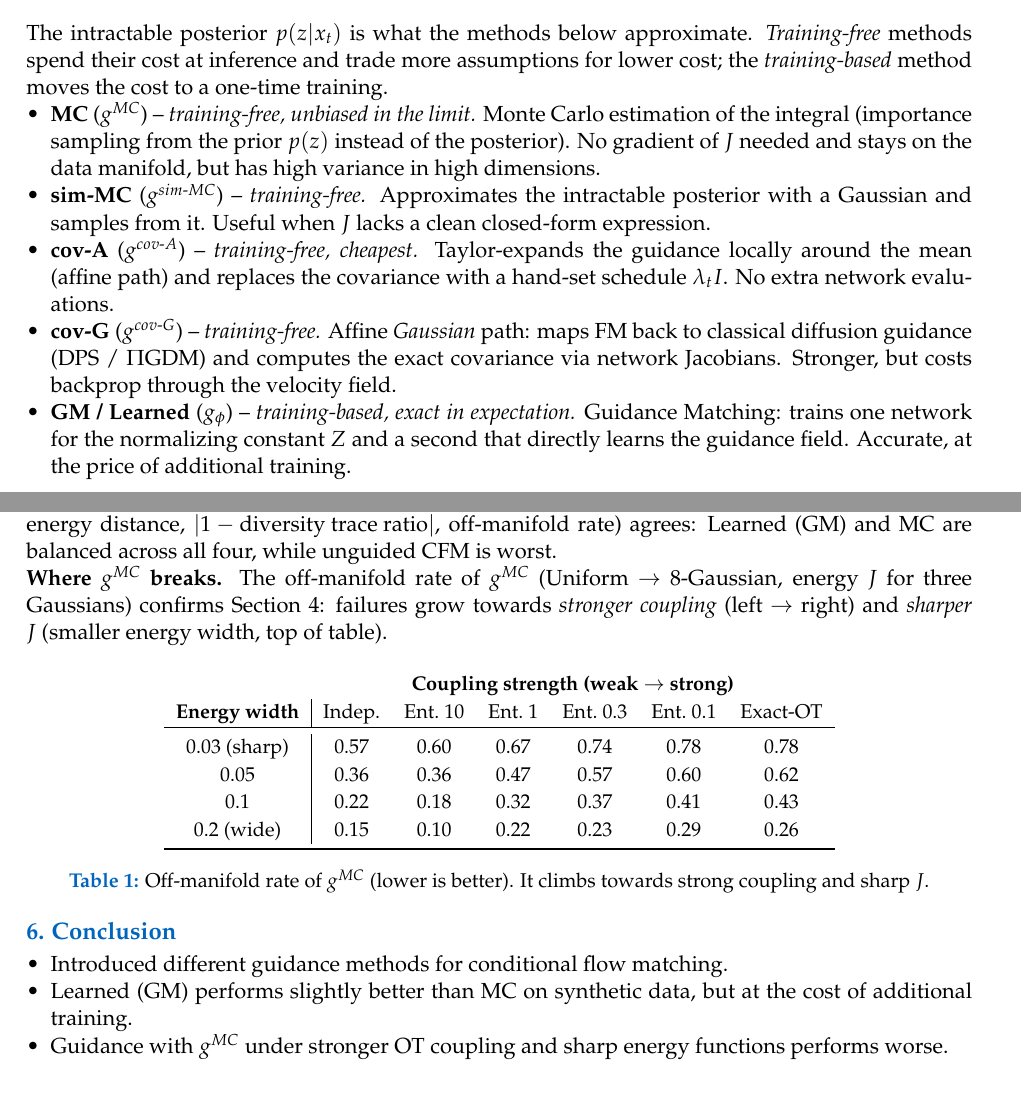
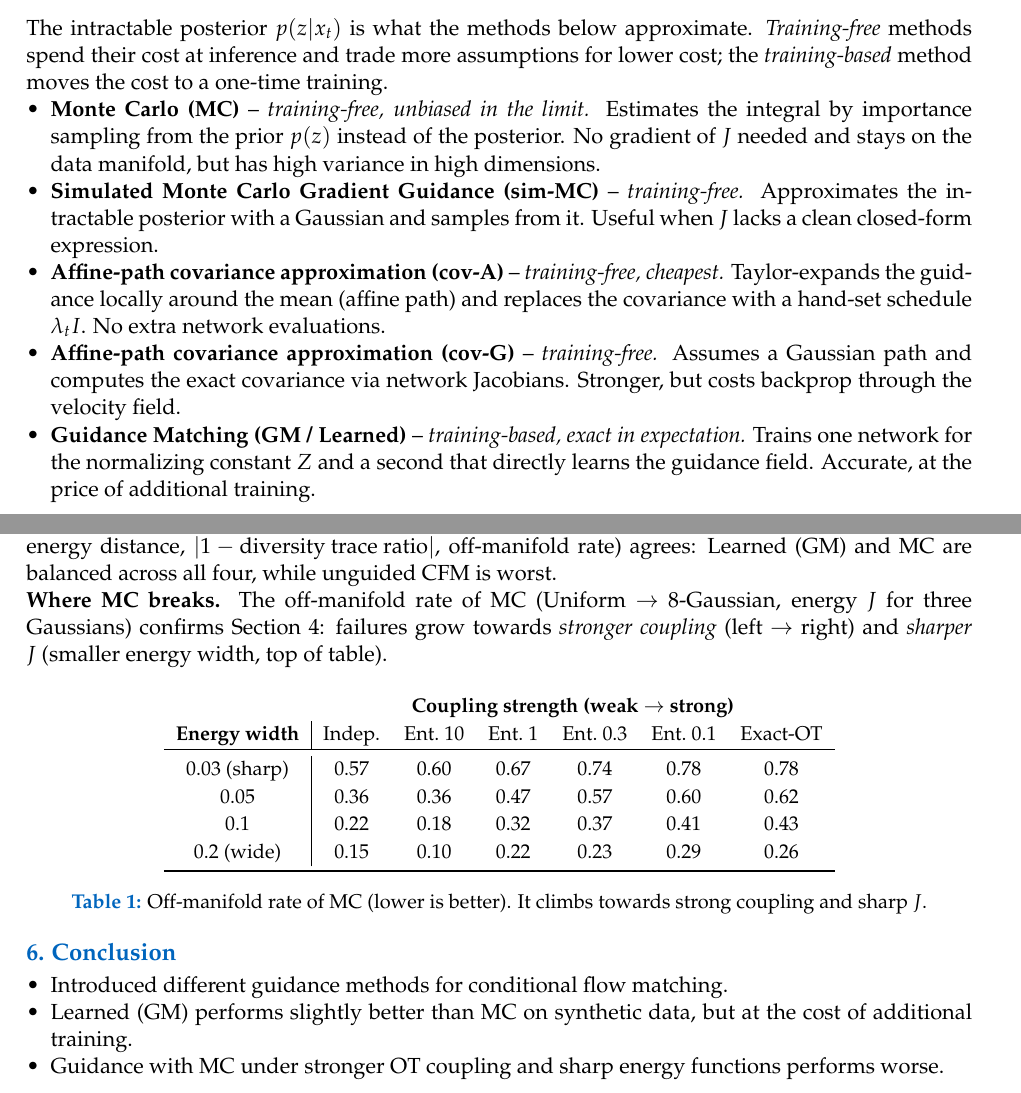
Before and after one commit to scherblu/Guided-Flow-Matching-for-CellOT, a LaTeX document (docs/Paper/flow_matching_handout.tex): two parts of pages 1 and 2 of 2, joined at a grey line, cut so that both start at the same text. Compiled offline with pdfLaTeX.

Commit message:
handout version with corrected abbreviations and two pages

```diff
--- a/docs/Paper/flow_matching_handout.tex
+++ b/docs/Paper/flow_matching_handout.tex
@@ -74,11 +74,11 @@
 \end{equation*}
 The intractable posterior $p(z|x_t)$ is what the methods below approximate. \emph{Training-free} methods spend their cost at inference and trade more assumptions for lower cost; the \emph{training-based} method moves the cost to a one-time training.
 \begin{itemize}[leftmargin=*, nosep]
-    \item \textbf{MC} ($g^{MC}$) -- \textit{training-free, unbiased in the limit.} Monte Carlo estimation of the integral (importance sampling from the prior $p(z)$ instead of the posterior). No gradient of $J$ needed and stays on the data manifold, but has high variance in high dimensions.
-    \item \textbf{sim-MC} ($g^{sim\text{-}MC}$) -- \textit{training-free.} Approximates the intractable posterior with a Gaussian and samples from it. Useful when $J$ lacks a clean closed-form expression.
-    \item \textbf{cov-A} ($g^{cov\text{-}A}$) -- \textit{training-free, cheapest.} Taylor-expands the guidance locally around the mean (affine path) and replaces the covariance with a hand-set schedule $\lambda_t I$. No extra network evaluations.
-    \item \textbf{cov-G} ($g^{cov\text{-}G}$) -- \textit{training-free.} Affine \emph{Gaussian} path: maps FM back to classical diffusion guidance (DPS / $\Pi$GDM) and computes the exact covariance via network Jacobians. Stronger, but costs backprop through the velocity field.
-    \item \textbf{GM / Learned} ($g_\phi$) -- \textit{training-based, exact in expectation.} Guidance Matching: trains one network for the normalizing constant $Z$ and a second that directly learns the guidance field. Accurate, at the price of additional training.
+    \item \textbf{Monte Carlo (MC)} -- \textit{training-free, unbiased in the limit.} Estimates the integral by importance sampling from the prior $p(z)$ instead of the posterior. No gradient of $J$ needed and stays on the data manifold, but has high variance in high dimensions.
+    \item \textbf{Simulated Monte Carlo Gradient Guidance (sim-MC)} -- \textit{training-free.} Approximates the intractable posterior with a Gaussian and samples from it. Useful when $J$ lacks a clean closed-form expression.
+    \item \textbf{Affine-path covariance approximation (cov-A)} -- \textit{training-free, cheapest.} Taylor-expands the guidance locally around the mean (affine path) and replaces the covariance with a hand-set schedule $\lambda_t I$. No extra network evaluations.
+    \item \textbf{Affine-path covariance approximation (cov-G)} -- \textit{training-free.} Assumes a Gaussian path and computes the exact covariance via network Jacobians. Stronger, but costs backprop through the velocity field.
+    \item \textbf{Guidance Matching (GM / Learned)} -- \textit{training-based, exact in expectation.} Trains one network for the normalizing constant $Z$ and a second that directly learns the guidance field. Accurate, at the price of additional training.
 \end{itemize}
 
 \section*{4. The Hidden Assumption ($\mathcal{P} \approx 1$)}
@@ -98,7 +98,7 @@ The intractable posterior $p(z|x_t)$ is what the methods below approximate. \emp
 
 \noindent\textbf{Takeaways.} Learned (GM) performs best visually and MC stays on the data manifold. Guidance beats the unguided CFM baseline and matches CCFM \emph{without retraining} -- one frozen model generates many sub-distributions, just by changing $J$. A quantitative comparison over four metrics (W2, energy distance, $|1-\text{diversity trace ratio}|$, off-manifold rate) agrees: Learned (GM) and MC are balanced across all four, while unguided CFM is worst.
 
-\noindent\textbf{Where $g^{MC}$ breaks.} The off-manifold rate of $g^{MC}$ (Uniform $\rightarrow$ 8-Gaussian, energy $J$ for three Gaussians) confirms Section~4: failures grow towards \emph{stronger coupling} (left $\to$ right) and \emph{sharper} $J$ (smaller energy width, top of table).
+\noindent\textbf{Where MC breaks.} The off-manifold rate of MC (Uniform $\rightarrow$ 8-Gaussian, energy $J$ for three Gaussians) confirms Section~4: failures grow towards \emph{stronger coupling} (left $\to$ right) and \emph{sharper} $J$ (smaller energy width, top of table).
 
 \begin{center}
 \renewcommand{\arraystretch}{1.15}
@@ -113,14 +113,14 @@ $0.1$          & 0.22 & 0.18 & 0.32 & 0.37 & 0.41 & 0.43 \\
 $0.2$ (wide)   & 0.15 & 0.10 & 0.22 & 0.23 & 0.29 & 0.26 \\
 \bottomrule
 \end{tabular}
-\captionof{table}{Off-manifold rate of $g^{MC}$ (lower is better). It climbs towards strong coupling and sharp $J$.}
+\captionof{table}{Off-manifold rate of MC (lower is better). It climbs towards strong coupling and sharp $J$.}
 \end{center}
 
 \section*{6. Conclusion}
 \begin{itemize}[leftmargin=*, nosep]
     \item Introduced different guidance methods for conditional flow matching.
     \item Learned (GM) performs slightly better than MC on synthetic data, but at the cost of additional training.
-    \item Guidance with $g^{MC}$ under stronger OT coupling and sharp energy functions performs worse.
+    \item Guidance with MC under stronger OT coupling and sharp energy functions performs worse.
 \end{itemize}
 
 \end{document}
```
Also changed, not shown: docs/Paper/flow_matching_handout.pdf, 5 other files.
